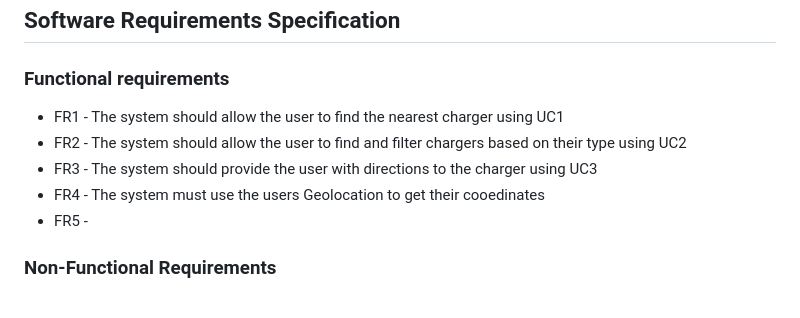
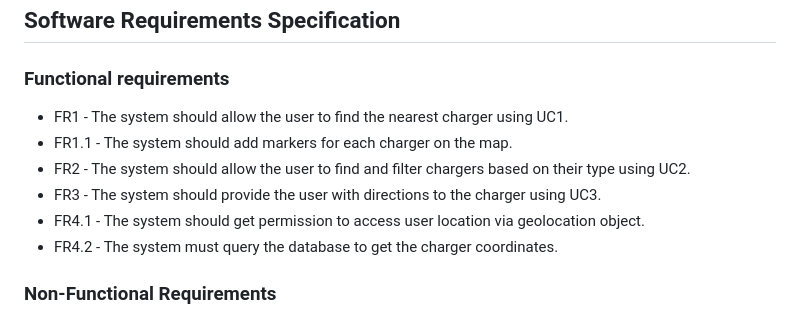
Before and after one commit to BigNicker123/bignicker123.github.io, a Markdown page: docs/requirements.md, the part around the change. Drawn GitHub-style.

Commit message:
Added and updated functional requirements

```diff
--- a/docs/requirements.md
+++ b/docs/requirements.md
@@ -53,12 +53,12 @@ Actors that appear in the following use-cases are as follows:
 
 ## Software Requirements Specification
 ### Functional requirements
-* FR1 - The system should allow the user to find the nearest charger using UC1
-* FR2 - The system should allow the user to find and filter chargers based on their type using UC2
-* FR3 - The system should provide the user with directions to the charger using UC3
-* FR4 - The system must use the users Geolocation to get their cooedinates
-* FR5 -
-
+* FR1 - The system should allow the user to find the nearest charger using UC1.
+* FR1.1 - The system should add markers for each charger on the map.
+* FR2 - The system should allow the user to find and filter chargers based on their type using UC2.
+* FR3 - The system should provide the user with directions to the charger using UC3.
+* FR4.1 - The system should get permission to access user location via geolocation object.
+* FR4.2 - The system must query the database to get the charger coordinates.
 
 ### Non-Functional Requirements
 TODO: Consider one or more [quality attributes](https://en.wikipedia.org/wiki/ISO/IEC_9126) to suggest a small number of non-functional requirements.
```
